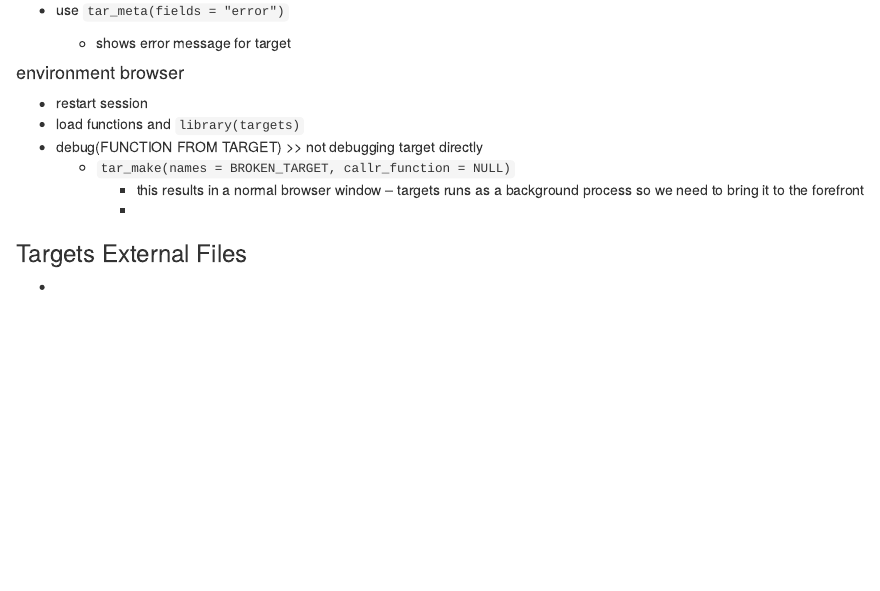
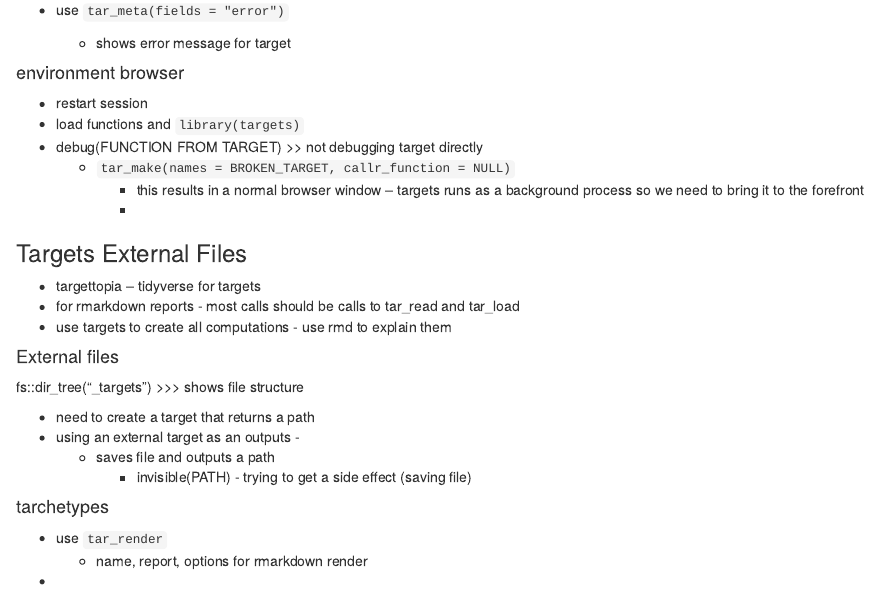
Before and after one commit to ecohealthalliance/building-blocks-of-reproducibility, an R Markdown document (notes/notes_on_previous_targets_materials.Rmd): the page in a window 1100 px wide, from 3280 px down. Rendered offline with R 4.5, knitr and Pandoc, with nearby package versions.

Commit message:
notes on external filess and literate programming

```diff
--- a/notes/notes_on_previous_targets_materials.Rmd
+++ b/notes/notes_on_previous_targets_materials.Rmd
@@ -179,6 +179,25 @@ Very bare bones - links to talk and resources mentioned in talk
 
 ### Targets External Files
 
+- targettopia -- tidyverse for targets
+- for rmarkdown reports - most calls should be calls to tar_read and tar_load
+- use targets to create all computations - use rmd to explain them
+
+#### External files
+
+fs::dir_tree("_targets") >>> shows file structure
+
+- need to create a target that returns a path
+- using an external target as an outputs -
+  - saves file and outputs a path
+    - invisible(PATH) - trying to get a side effect (saving file)
+
+#### tarchetypes
+- use `tar_render`
+  - name, report, options for rmarkdown render
+
+
+
 
 
 
```
